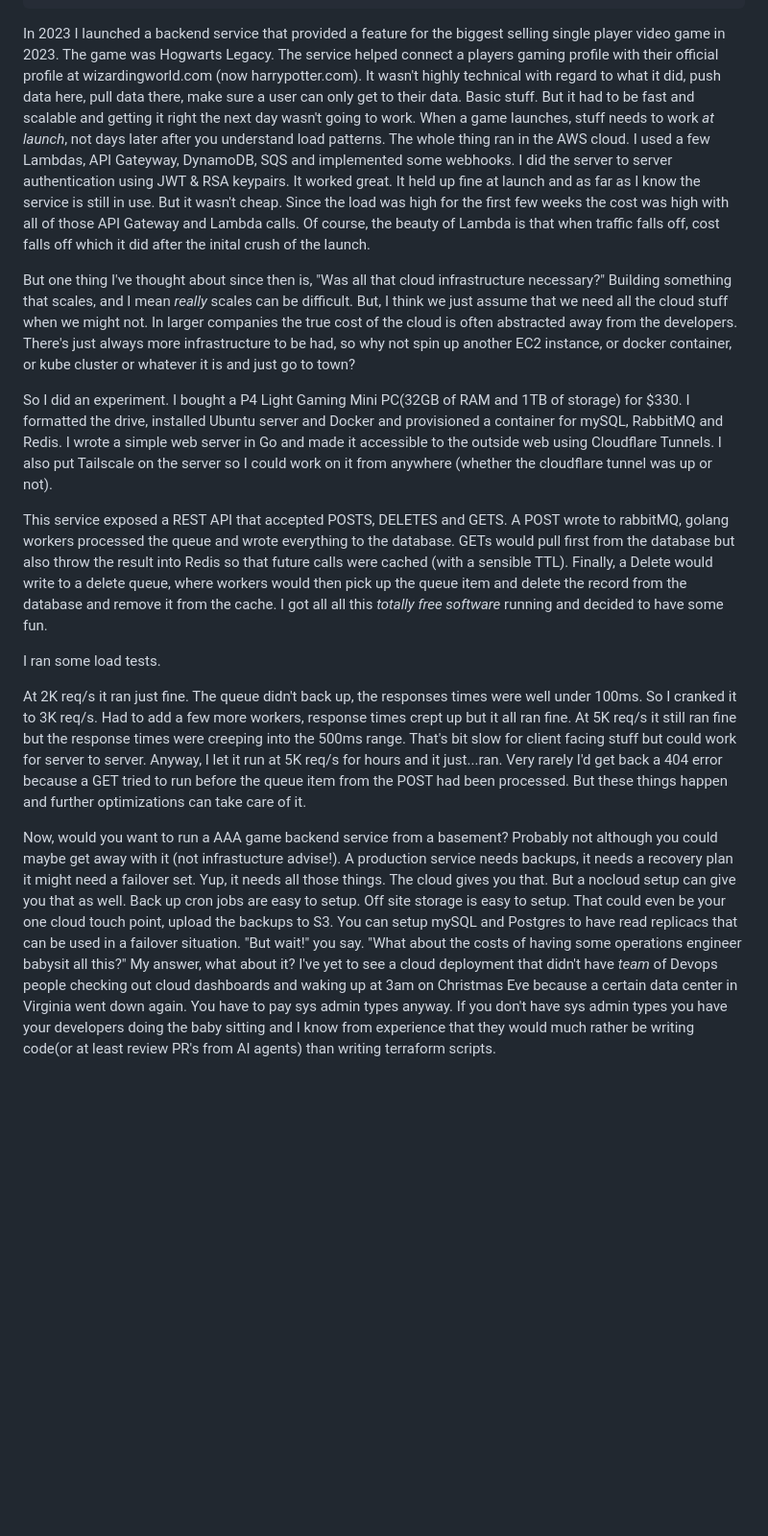
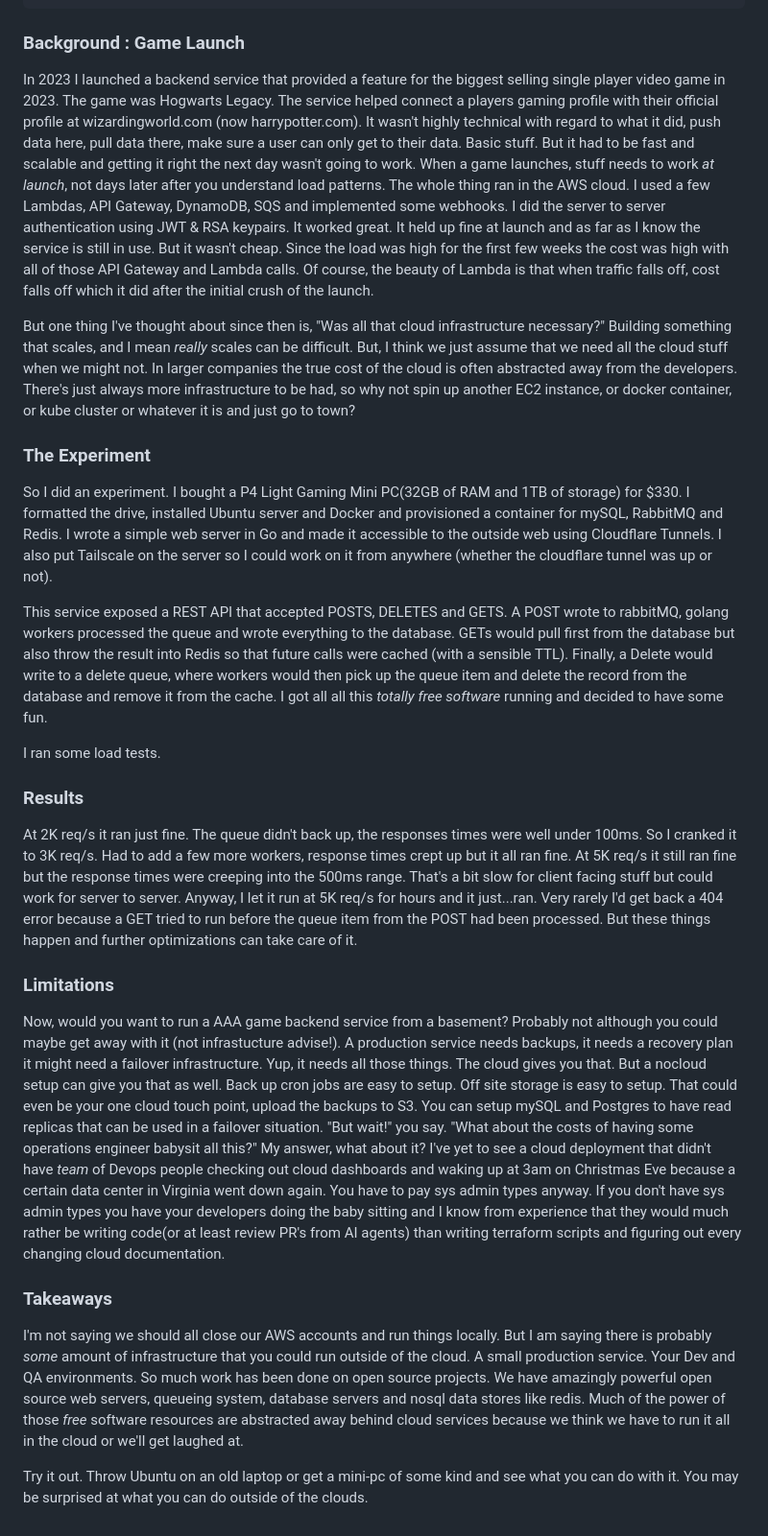
Before and after one commit to genghisjahn/my-website, a Markdown page: articles/no_cloud.md, the part around the change printed below. Shown: that part at 96% size. Rendered like a GitHub page; blank space fills up the shorter version.

Commit message:
Update 'no_cloud.md' article with additional sections and content corrections

```diff
--- a/articles/no_cloud.md
+++ b/articles/no_cloud.md
@@ -18,9 +18,13 @@ draft: true
 reading_time_min: 2
 ---
 
-In 2023 I launched a backend service that provided a feature for the biggest selling single player video game in 2023.  The game was Hogwarts Legacy.  The service helped connect a players gaming profile with their official profile at wizardingworld.com (now harrypotter.com).  It wasn't highly technical with regard to what it did, push data here, pull data there, make sure a user can only get to their data.  Basic stuff.  But it had to be fast and scalable and getting it right the next day wasn't going to work.  When a game launches, stuff needs to work _at launch_, not days later after you understand load patterns.  The whole thing ran in the AWS cloud.  I used a few Lambdas, API Gateyway, DynamoDB, SQS and implemented some webhooks.  I did the server to server authentication using JWT & RSA keypairs.  It worked great.  It held up fine at launch and as far as I know the service is still in use.  But it wasn't cheap.  Since the load was high for the first few weeks the cost was high with all of those API Gateway and Lambda calls.  Of course, the beauty of Lambda is that when traffic falls off, cost falls off which it did after the inital crush of the launch.
+### Background : Game Launch
+
+In 2023 I launched a backend service that provided a feature for the biggest selling single player video game in 2023.  The game was Hogwarts Legacy.  The service helped connect a players gaming profile with their official profile at wizardingworld.com (now harrypotter.com).  It wasn't highly technical with regard to what it did, push data here, pull data there, make sure a user can only get to their data.  Basic stuff.  But it had to be fast and scalable and getting it right the next day wasn't going to work.  When a game launches, stuff needs to work _at launch_, not days later after you understand load patterns.  The whole thing ran in the AWS cloud.  I used a few Lambdas, API Gateway, DynamoDB, SQS and implemented some webhooks.  I did the server to server authentication using JWT & RSA keypairs.  It worked great.  It held up fine at launch and as far as I know the service is still in use.  But it wasn't cheap.  Since the load was high for the first few weeks the cost was high with all of those API Gateway and Lambda calls.  Of course, the beauty of Lambda is that when traffic falls off, cost falls off which it did after the initial crush of the launch.
 
 But one thing I've thought about since then is, "Was all that cloud infrastructure necessary?"  Building something that scales, and I mean _really_ scales can be difficult.  But, I think we just assume that we need all the cloud stuff when we might not.  In larger companies the true cost of the cloud is often abstracted away from the developers.  There's just always more infrastructure to be had, so why not spin up another EC2 instance, or docker container, or kube cluster or whatever it is and just go to town?
+
+### The Experiment
 
 So I did an experiment.  I bought a P4 Light Gaming Mini PC(32GB of RAM and 1TB of storage) for $330.  I formatted the drive, installed Ubuntu server and Docker and provisioned a container for mySQL, RabbitMQ and Redis.  I wrote a simple web server in Go and made it accessible to the outside web using Cloudflare Tunnels.  I also put Tailscale on the server so I could work on it from anywhere (whether the cloudflare tunnel was up or not).
 
@@ -28,6 +32,18 @@ This service exposed a REST API that accepted POSTS, DELETES and GETS.  A POST w
 
 I ran some load tests.
 
-At 2K req/s it ran just fine.  The queue didn't back up, the responses times were well under 100ms.  So I cranked it to 3K req/s.  Had to add a few more workers, response times crept up but it all ran fine.  At 5K req/s it still ran fine but the response times were creeping into the 500ms range.  That's bit slow for client facing stuff but could work for server to server.  Anyway, I let it run at 5K req/s for hours and it just...ran.  Very rarely I'd get back a 404 error because a GET tried to run before the queue item from the POST had been processed.  But these things happen and further optimizations can take care of it.
+### Results
 
-Now, would you want to run a AAA game backend service from a basement?  Probably not although you could maybe get away with it (not infrastucture advise!).  A production service needs backups, it needs a recovery plan it might need a failover set.  Yup, it needs all those things.  The cloud gives you that.  But a nocloud setup can give you that as well.  Back up cron jobs are easy to setup.  Off site storage is easy to setup.  That could even be your one cloud touch point, upload the backups to S3.  You can setup mySQL and Postgres to have read replicacs that can be used in a failover situation.   "But wait!" you say.  "What about the costs of having some operations engineer babysit all this?"  My answer, what about it?  I've yet to see a cloud deployment that didn't have _team_ of Devops people checking out cloud dashboards and waking up at 3am on Christmas Eve because a certain data center in Virginia went down again.  You have to pay sys admin types anyway.  If you don't have sys admin types you have your developers doing the baby sitting and I know from experience that they would much rather be writing code(or at least review PR's from AI agents) than writing terraform scripts.
+At 2K req/s it ran just fine.  The queue didn't back up, the responses times were well under 100ms.  So I cranked it to 3K req/s.  Had to add a few more workers, response times crept up but it all ran fine.  At 5K req/s it still ran fine but the response times were creeping into the 500ms range.  That's a bit slow for client facing stuff but could work for server to server.  Anyway, I let it run at 5K req/s for hours and it just...ran.  Very rarely I'd get back a 404 error because a GET tried to run before the queue item from the POST had been processed.  But these things happen and further optimizations can take care of it.
+
+
+### Limitations
+
+Now, would you want to run a AAA game backend service from a basement?  Probably not although you could maybe get away with it (not infrastucture advise!).  A production service needs backups, it needs a recovery plan it might need a failover infrastructure.  Yup, it needs all those things.  The cloud gives you that.  But a nocloud setup can give you that as well.  Back up cron jobs are easy to setup.  Off site storage is easy to setup.  That could even be your one cloud touch point, upload the backups to S3.  You can setup mySQL and Postgres to have read replicas that can be used in a failover situation.   "But wait!" you say.  "What about the costs of having some operations engineer babysit all this?"  My answer, what about it?  I've yet to see a cloud deployment that didn't have _team_ of Devops people checking out cloud dashboards and waking up at 3am on Christmas Eve because a certain data center in Virginia went down again.  You have to pay sys admin types anyway.  If you don't have sys admin types you have your developers doing the baby sitting and I know from experience that they would much rather be writing code(or at least review PR's from AI agents) than writing terraform scripts and figuring out every changing cloud documentation.
+
+
+### Takeaways
+
+I'm not saying we should all close our AWS accounts and run things locally.  But I am saying there is probably _some_ amount of infrastructure that you could run outside of the cloud.  A small production service.  Your Dev and QA environments.  So much work has been done on open source projects.  We have amazingly powerful open source web servers, queueing system, database servers and nosql data stores like redis.  Much of the power of those _free_ software resources are abstracted away behind cloud services because we think we have to run it all in the cloud or we'll get laughed at.
+
+Try it out.  Throw Ubuntu on an old laptop or get a mini-pc of some kind and see what you can do with it.  You may be surprised at what you can do outside of the clouds.
```
Also changed, not shown: other parts of articles/no_cloud.md (+1 -1 lines).
